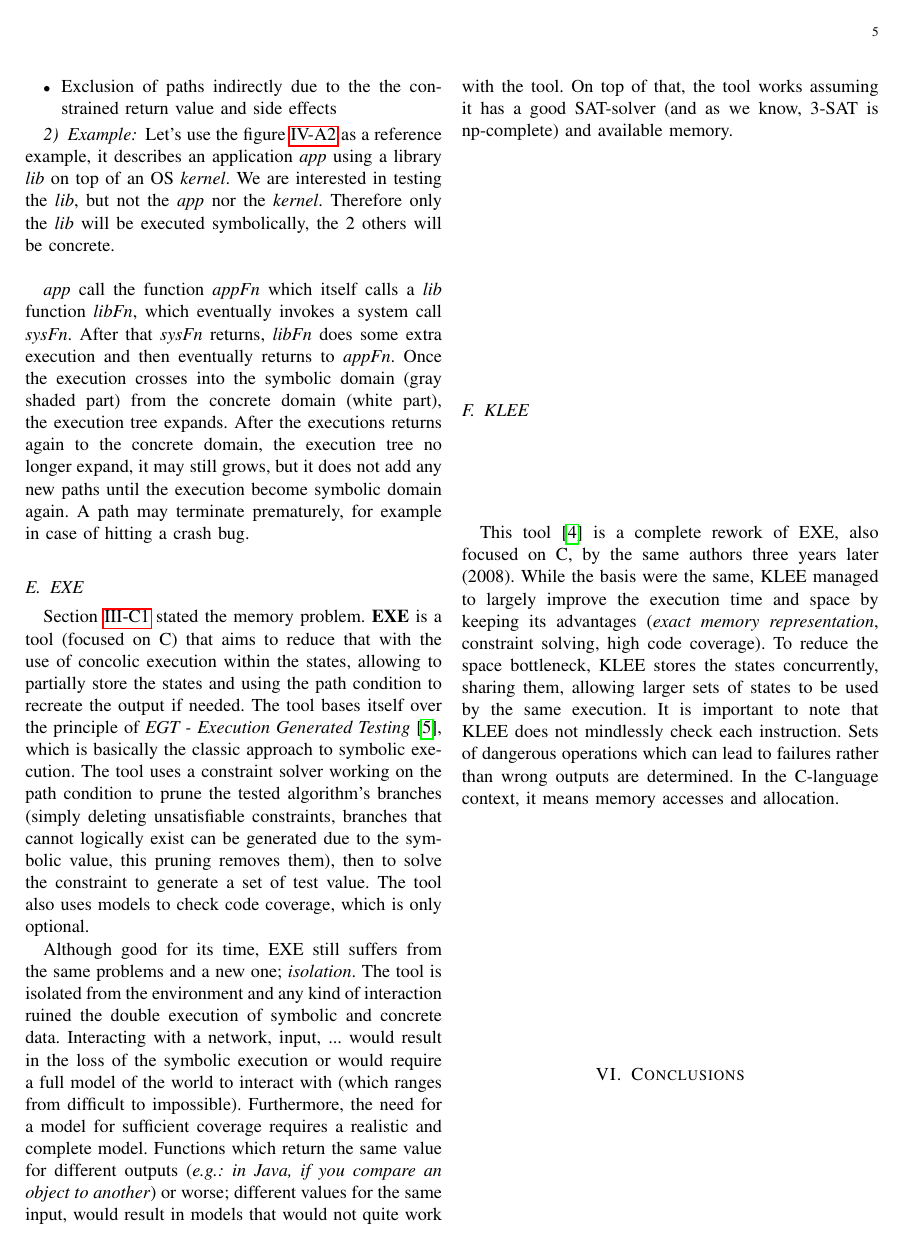
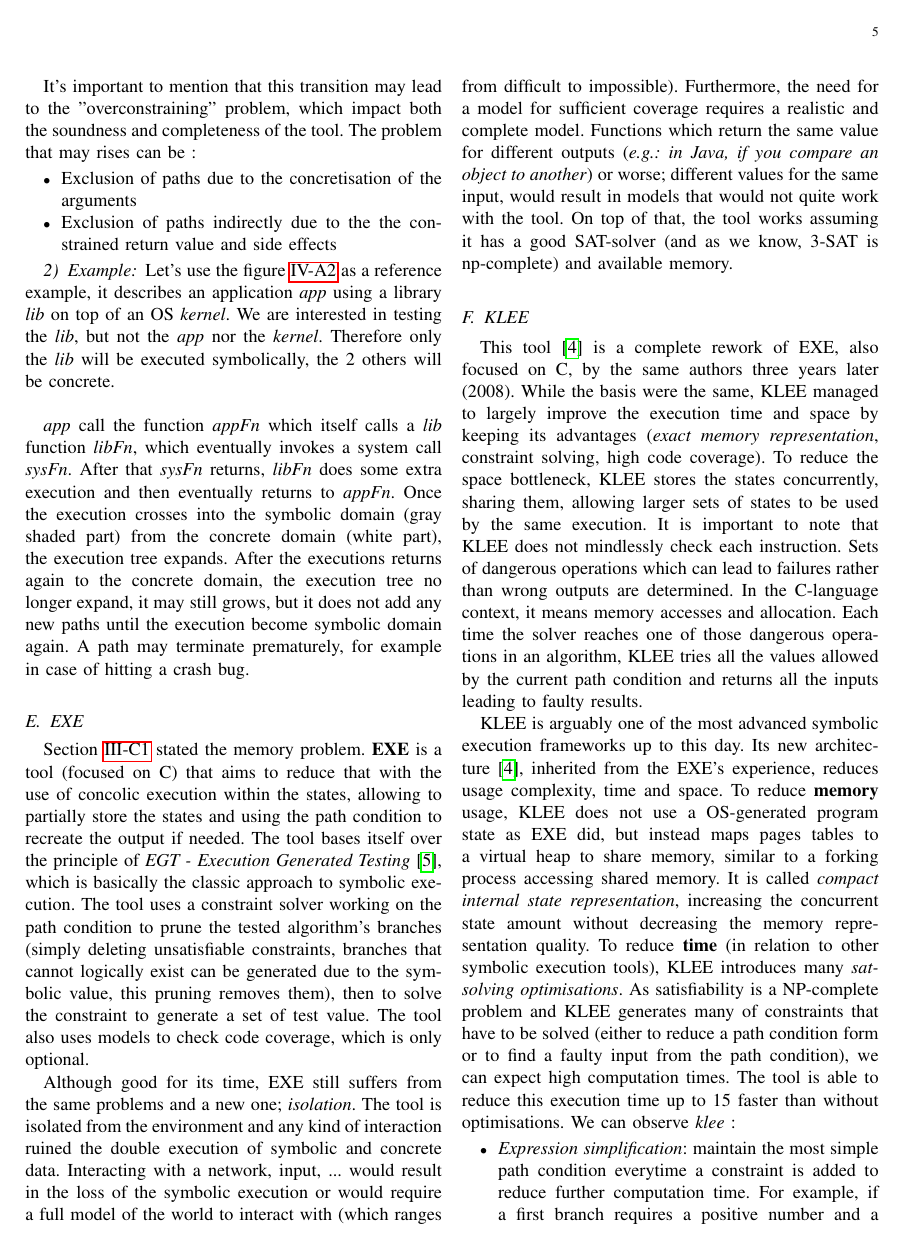
Before and after one commit to AdrienHallet/LINGI2359, a LaTeX paper (Survey.tex): page 5 of 6 before the commit and page 5 of 7 after it. Compiled offline with pdfLaTeX; a missing font is replaced by an installed copy or a similar font; a LaTeX package or settings file that is missing is left out.

Commit message:
Conclusion, KLEE and some reference fixing

```diff
--- a/Survey.tex
+++ b/Survey.tex
@@ -214,10 +214,16 @@ and side effects
 
 
     \subsection{EXE}
+      \label{subsec:exe}
       Section~\ref{subsec:state-space-explosion} stated the memory problem. \textbf{EXE} is a tool (focused on C) that aims to reduce that with the use of concolic execution within the states, allowing to partially store the states and using the path condition to recreate the output if needed. The tool bases itself over the principle of \emph{EGT - Execution Generated Testing}~\cite{exe}, which is basically the classic approach to symbolic execution. The tool uses a constraint solver working on the path condition to prune the tested algorithm's branches (simply deleting unsatisfiable constraints, branches that cannot logically exist can be generated due to the symbolic value, this pruning removes them), then to solve the constraint to generate a set of test value. The tool also uses models to check code coverage, which is only optional.
 
       Although good for its time, EXE still suffers from the same problems and a new one; \emph{isolation}. The tool is isolated from the environment and any kind of interaction ruined the double execution of symbolic and concrete data. Interacting with a network, input, ... would result in the loss of the symbolic execution or would require a full model of the world to interact with (which ranges from difficult to impossible). Furthermore, the need for a model for sufficient coverage requires a realistic and complete model. Functions which return the same value for different outputs (\emph{e.g.: in Java, if you compare an object to another}) or worse; different values for the same input, would result in models that would not quite work with the tool. On top of that, the tool works assuming it has a good SAT-solver (and as we know, 3-SAT is np-complete) and available memory.
 
     \subsection{KLEE}
-      This tool~\cite{klee} is a complete rework of EXE, also focused on C, by the same authors three years later (2008). While the basis were the same, KLEE managed to largely improve the execution time and space by keeping its advantages (\emph{exact memory representation}, constraint solving, high code coverage). To reduce the space bottleneck, KLEE stores the states concurrently, sharing them, allowing larger sets of states to be used by the same execution. It is important to note that KLEE does not mindlessly check each instruction. Sets of dangerous operations which can lead to failures rather than wrong outputs are determined. In the C-language context, it means memory accesses and allocation. %ToDo [adrien] : continue this
+      \label{subsec:klee}
+      This tool~\cite{klee} is a complete rework of EXE, also focused on C, by the same authors three years later (2008). While the basis were the same, KLEE managed to largely improve the execution time and space by keeping its advantages (\emph{exact memory representation}, constraint solving, high code coverage). To reduce the space bottleneck, KLEE stores the states concurrently, sharing them, allowing larger sets of states to be used by the same execution. It is important to note that KLEE does not mindlessly check each instruction. Sets of dangerous operations which can lead to failures rather than wrong outputs are determined. In the C-language context, it means memory accesses and allocation. Each time the solver reaches one of those dangerous operations in an algorithm, KLEE tries all the values allowed by the current path condition and returns all the inputs leading to faulty results.
 
+      KLEE is arguably one of the most advanced symbolic execution frameworks up to this day. Its new architecture~\cite{klee}, inherited from the EXE's experience, reduces usage complexity, time and space. To reduce \textbf{memory} usage, KLEE does not use a OS-generated program state as EXE did, but instead maps pages tables to a virtual heap to share memory, similar to a forking process accessing shared memory. It is called \emph{compact internal state representation}, increasing the concurrent state amount without decreasing the memory representation quality. To reduce \textbf{time} (in relation to other symbolic execution tools), KLEE introduces many \emph{sat-solving optimisations}. As satisfiability is a NP-complete problem and KLEE generates many of constraints that have to be solved (either to reduce a path condition form or to find a faulty input from the path condition), we can expect high computation times. The tool is able to reduce this execution time up to 15 faster than without optimisations. We can observe~\emph{klee} :
+      \begin{itemize}
+        \item \emph{Expression simplification}: maintain the most simple path condition everytime a constraint is added to reduce further computation time. For example, if a first branch requires a positive number and a second condition along this path requires an integer between 10 and 20, we can drop the first condition.
+        \item \emph{Implied value concretization}: we have seen that both EXE and KLEE sometimes use concrete value because they are cheaper. If during an execution the condition of a variable is an equation, KLEE solves the equation to store the concrete(s) value(s) of the variable instead of a path condition.
```
Also changed, not shown: Survey.pdf, Survey.tex (13 more changed lines).
